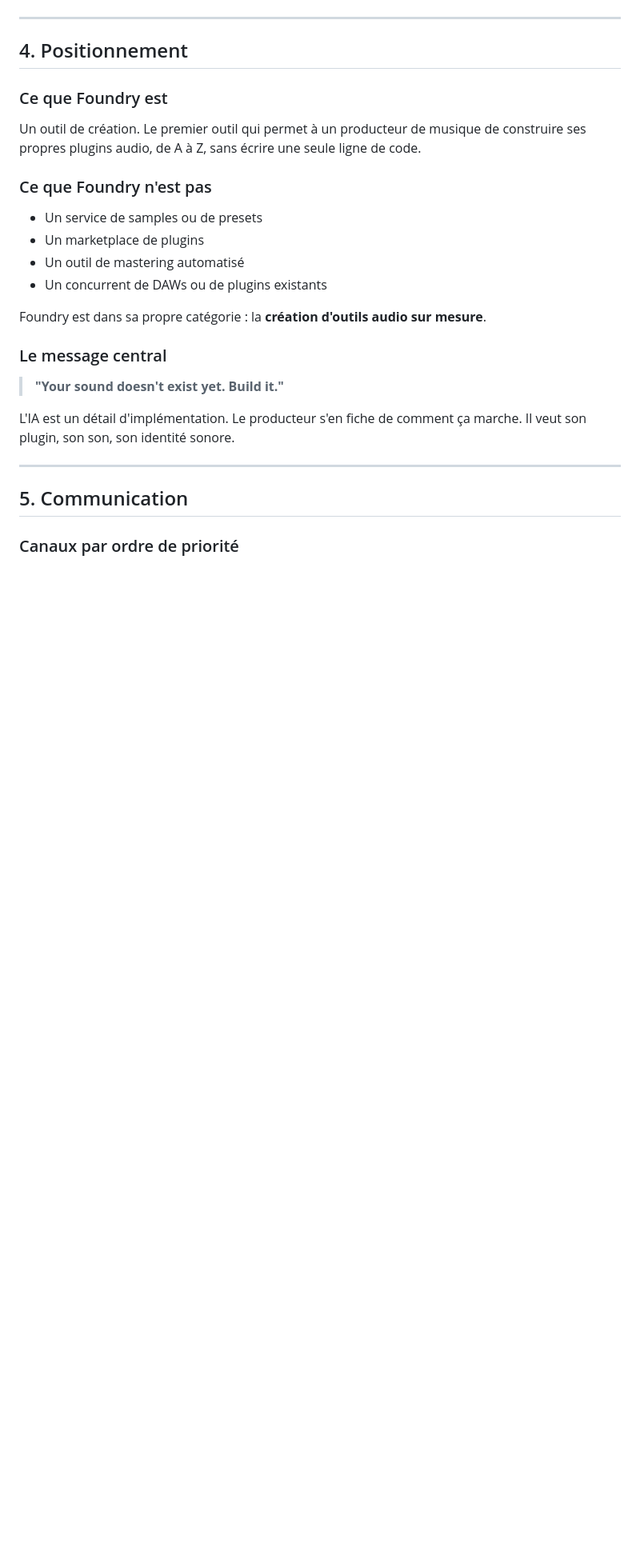
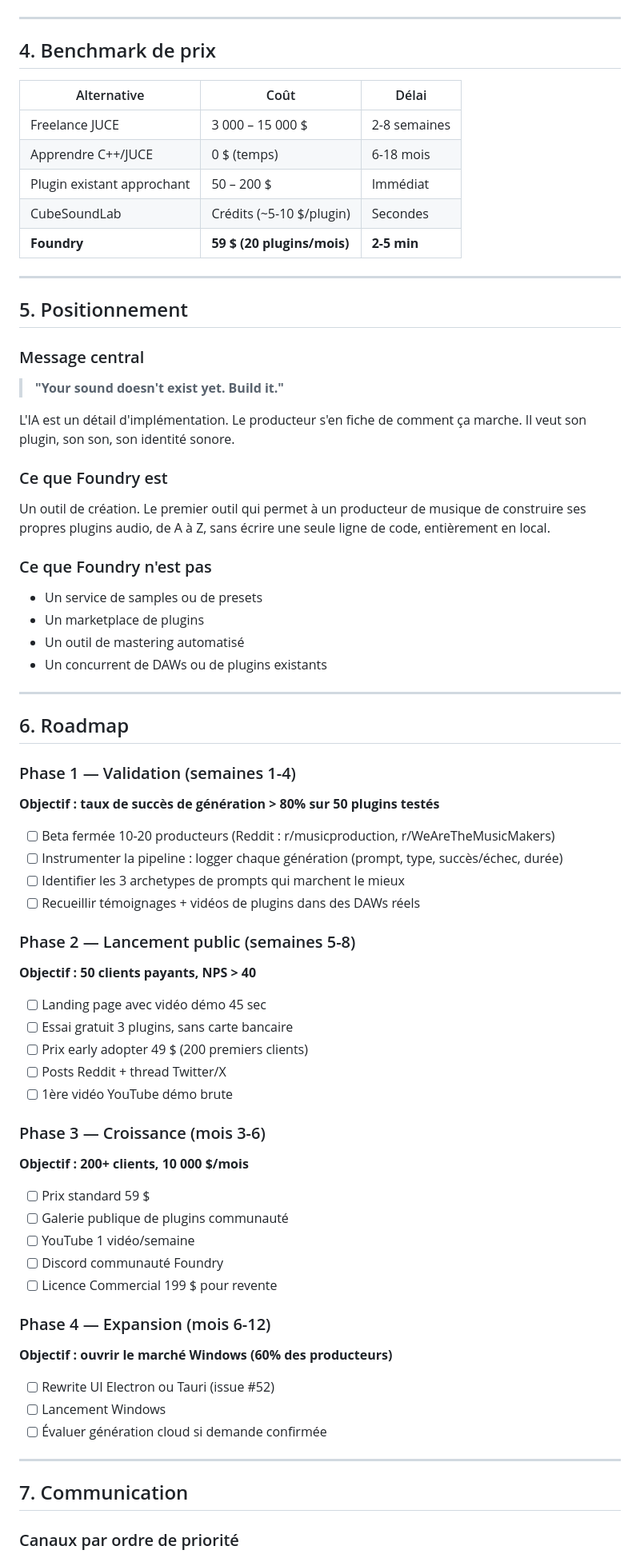
Before and after one commit to theodaguier/foundry, a Markdown page: docs/marketing-strategy.md, the part around one of its changes. Shown at 80% size. Drawn GitHub-style; blank space fills up the shorter version.

```diff
--- a/docs/marketing-strategy.md
+++ b/docs/marketing-strategy.md
@@ -75,11 +90,29 @@ L'ancrage naturel : un plugin custom coûte normalement des milliers d'euros. Fo
 
 ---
 
-## 4. Positionnement
+## 4. Benchmark de prix
+
+| Alternative | Coût | Délai |
+|---|---|---|
+| Freelance JUCE | 3 000 – 15 000 $ | 2-8 semaines |
+| Apprendre C++/JUCE | 0 $ (temps) | 6-18 mois |
+| Plugin existant approchant | 50 – 200 $ | Immédiat |
+| CubeSoundLab | Crédits (~5-10 $/plugin) | Secondes |
+| **Foundry** | **59 $ (20 plugins/mois)** | **2-5 min** |
+
+---
+
+## 5. Positionnement
+
+### Message central
+
+> **"Your sound doesn't exist yet. Build it."**
+
+L'IA est un détail d'implémentation. Le producteur s'en fiche de comment ça marche. Il veut son plugin, son son, son identité sonore.
 
 ### Ce que Foundry est
 
-Un outil de création. Le premier outil qui permet à un producteur de musique de construire ses propres plugins audio, de A à Z, sans écrire une seule ligne de code.
+Un outil de création. Le premier outil qui permet à un producteur de musique de construire ses propres plugins audio, de A à Z, sans écrire une seule ligne de code, entièrement en local.
 
 ### Ce que Foundry n'est pas
 
@@ -88,17 +121,46 @@ Un outil de création. Le premier outil qui permet à un producteur de musique d
 - Un outil de mastering automatisé
 - Un concurrent de DAWs ou de plugins existants
 
-Foundry est dans sa propre catégorie : la **création d'outils audio sur mesure**.
+---
 
-### Le message central
+## 6. Roadmap
 
-> **"Your sound doesn't exist yet. Build it."**
+### Phase 1 — Validation (semaines 1-4)
+**Objectif : taux de succès de génération > 80% sur 50 plugins testés**
 
-L'IA est un détail d'implémentation. Le producteur s'en fiche de comment ça marche. Il veut son plugin, son son, son identité sonore.
+- [ ] Beta fermée 10-20 producteurs (Reddit : r/musicproduction, r/WeAreTheMusicMakers)
+- [ ] Instrumenter la pipeline : logger chaque génération (prompt, type, succès/échec, durée)
+- [ ] Identifier les 3 archetypes de prompts qui marchent le mieux
+- [ ] Recueillir témoignages + vidéos de plugins dans des DAWs réels
+
+### Phase 2 — Lancement public (semaines 5-8)
+**Objectif : 50 clients payants, NPS > 40**
+
+- [ ] Landing page avec vidéo démo 45 sec
+- [ ] Essai gratuit 3 plugins, sans carte bancaire
+- [ ] Prix early adopter 49 $ (200 premiers clients)
+- [ ] Posts Reddit + thread Twitter/X
+- [ ] 1ère vidéo YouTube démo brute
+
+### Phase 3 — Croissance (mois 3-6)
+**Objectif : 200+ clients, 10 000 $/mois**
+
+- [ ] Prix standard 59 $
+- [ ] Galerie publique de plugins communauté
+- [ ] YouTube 1 vidéo/semaine
+- [ ] Discord communauté Foundry
+- [ ] Licence Commercial 199 $ pour revente
+
+### Phase 4 — Expansion (mois 6-12)
+**Objectif : ouvrir le marché Windows (60% des producteurs)**
+
+- [ ] Rewrite UI Electron ou Tauri (issue #52)
+- [ ] Lancement Windows
+- [ ] Évaluer génération cloud si demande confirmée
 
 ---
 
-## 5. Communication
+## 7. Communication
 
 ### Canaux par ordre de priorité
 
```
Also changed, not shown: other parts of docs/marketing-strategy.md (+58 -99 lines).
